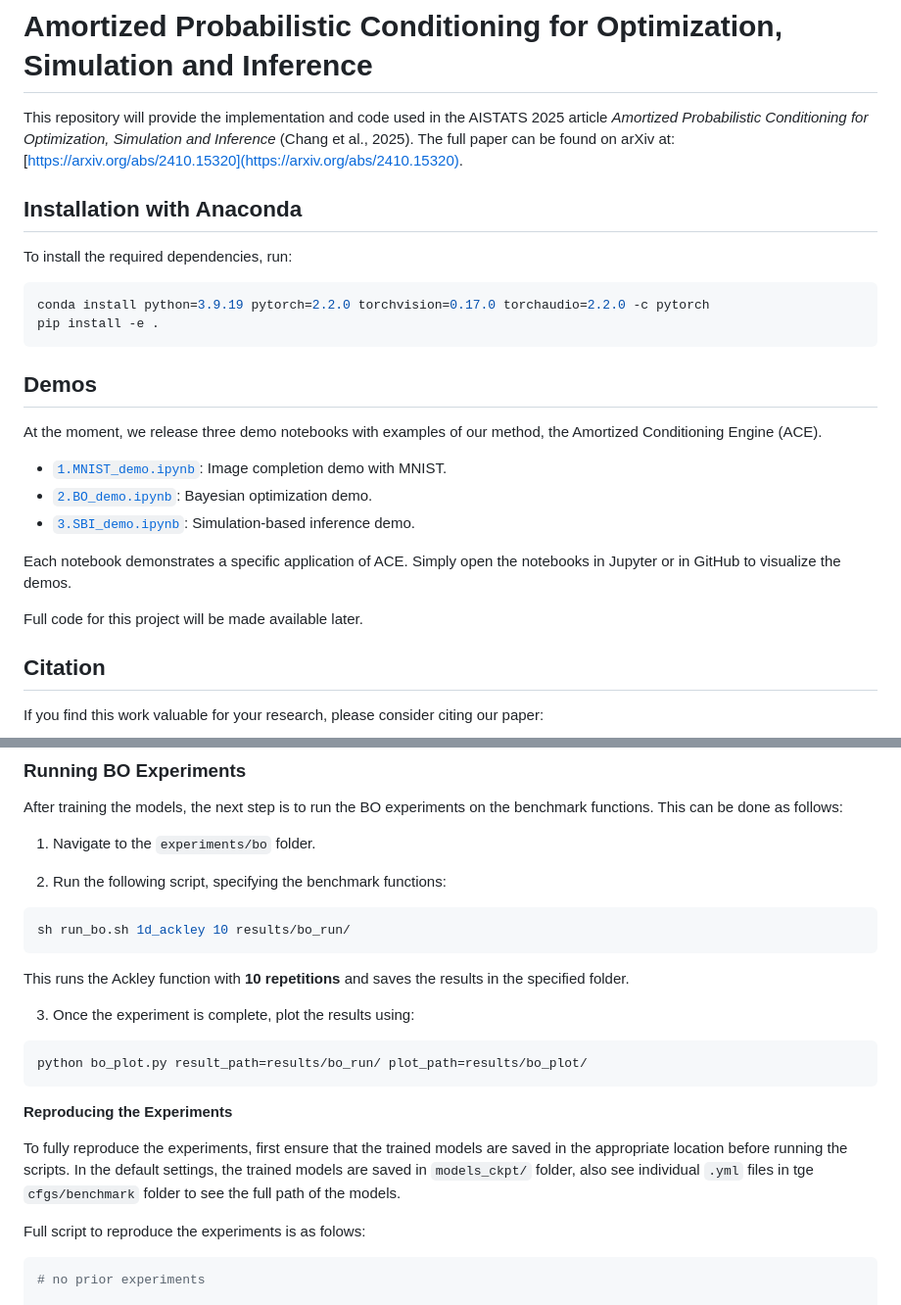
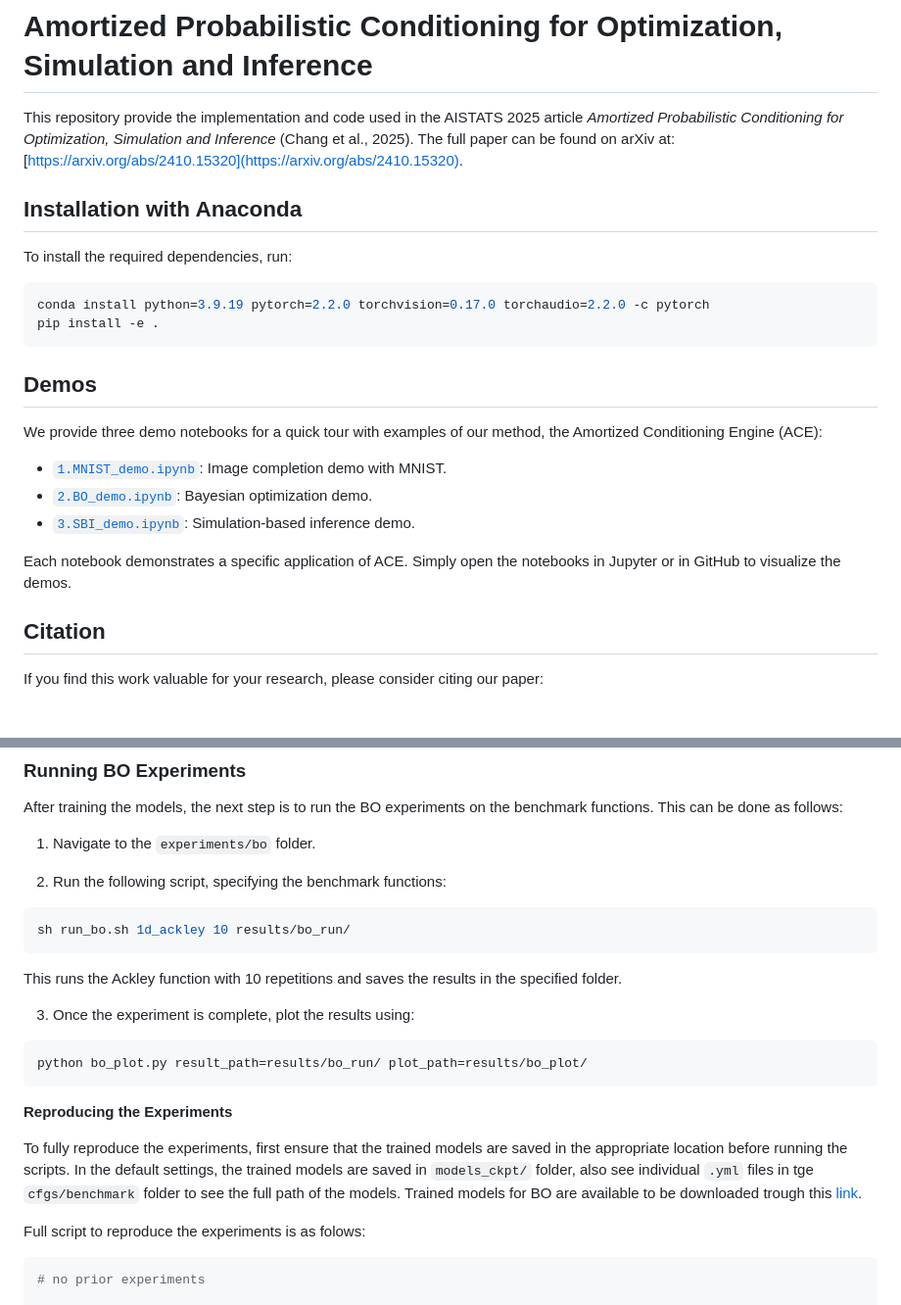
Before and after one commit to acerbilab/amortized-conditioning-engine, a Markdown page: README.md, 2 parts joined by grey strips. Shown: that part at 98% size. GitHub-like rendering; blank space fills up the shorter version.

Commit message:
Update readme (#9)
* Readme update and BO model download link

* fix

````diff
--- a/README.md
+++ b/README.md
@@ -1,6 +1,6 @@
 # Amortized Probabilistic Conditioning for Optimization, Simulation and Inference
 
-This repository will provide the implementation and code used in the AISTATS 2025 article *Amortized Probabilistic Conditioning for Optimization, Simulation and Inference* (Chang et al., 2025).
+This repository provide the implementation and code used in the AISTATS 2025 article *Amortized Probabilistic Conditioning for Optimization, Simulation and Inference* (Chang et al., 2025).
 The full paper can be found on arXiv at: [https://arxiv.org/abs/2410.15320](https://arxiv.org/abs/2410.15320).
 
 ## Installation with Anaconda
@@ -12,15 +12,13 @@ pip install -e .
 ```
 
 ## Demos
-At the moment, we release three demo notebooks with examples of our method, the Amortized Conditioning Engine (ACE).
+We provide three demo notebooks for a quick tour with examples of our method, the Amortized Conditioning Engine (ACE):
 
 - [`1.MNIST_demo.ipynb`](1.MNIST_demo.ipynb): Image completion demo with MNIST.
 - [`2.BO_demo.ipynb`](2.BO_demo.ipynb): Bayesian optimization demo.
 - [`3.SBI_demo.ipynb`](3.SBI_demo.ipynb): Simulation-based inference demo.
 
 Each notebook demonstrates a specific application of ACE. Simply open the notebooks in Jupyter or in GitHub to visualize the demos.
-
-Full code for this project will be made available later.
 
 ## Citation
 If you find this work valuable for your research, please consider citing our paper:
@@ -108,7 +106,7 @@ After training the models, the next step is to run the BO experiments on the ben
 ```bash
 sh run_bo.sh 1d_ackley 10 results/bo_run/
 ```
-This runs the Ackley function with **10 repetitions** and saves the results in the specified folder.
+This runs the Ackley function with 10 repetitions and saves the results in the specified folder.
 
 3. Once the experiment is complete, plot the results using:
 ```bash
@@ -119,6 +117,7 @@ python bo_plot.py result_path=results/bo_run/ plot_path=results/bo_plot/
 
 To fully reproduce the experiments, first ensure that the trained models are saved in the appropriate location before running the scripts.
 In the default settings, the trained models are saved in `models_ckpt/` folder, also see individual `.yml` files in tge `cfgs/benchmark` folder to see the full path of the models.
+Trained models for BO are available to be downloaded trough this [link](https://helsinkifi-my.sharepoint.com/:u:/g/personal/satriona_ad_helsinki_fi/EUR15xNV3uBCtgVy8-5lCOUBEHURoztdvDtECeUgPyYFJw?e=azU9KK).
 
 Full script to reproduce the experiments is as folows:
 
````
